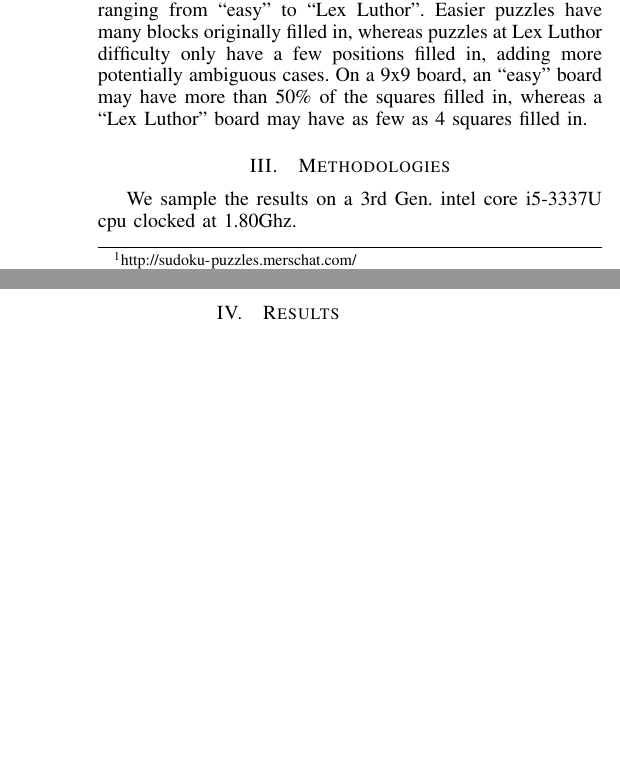
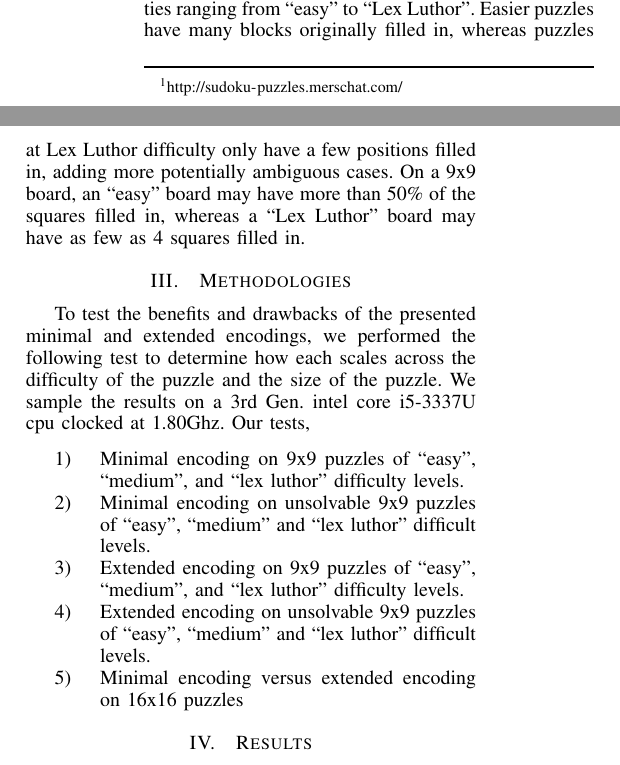
Before and after one commit to zakiganteng/sudokusolver, a LaTeX paper (docs/Sudoku_As_SAT.tex): two parts of the columns of page 1 of 2, joined at a grey line, cut so that both start at the same text, the shorter picture padded with empty space. Compiled offline with pdfLaTeX.

Commit message:
Adding more to methodologies section
Added to the methodologies section of the paper, writing up tests, and
reasoning.

I've also added "draft" mode, which will draw comments and format it slightly
differently. I've added the necessary changes to the macros.tex to handle
drawft mode.

```diff
--- a/docs/Sudoku_As_SAT.tex
+++ b/docs/Sudoku_As_SAT.tex
@@ -88,7 +96,23 @@ an ``easy'' board may have more than 50\% of the squares filled in, whereas a
 ``Lex Luthor'' board may have as few as 4 squares filled in.
 
 \section{Methodologies}
+To test the benefits and drawbacks of the presented minimal and extended
+encodings, we performed the following test to determine how each scales across
+the difficulty of the puzzle and the size of the puzzle.
 We sample the results on a 3rd Gen. intel core i5-3337U cpu clocked at 1.80Ghz.
+Our tests,
+\begin{enumerate}
+	\item Minimal encoding on 9x9 puzzles of ``easy'', ``medium'', and
+		``lex luthor'' difficulty levels.
+	\item Minimal encoding on unsolvable 9x9 puzzles of ``easy'',
+		``medium'' and ``lex luthor'' difficult levels.
+	\item Extended encoding on 9x9 puzzles of ``easy'', ``medium'', and
+		``lex luthor'' difficulty levels.
+	\item Extended encoding on unsolvable 9x9 puzzles of ``easy'',
+		``medium'' and ``lex luthor'' difficult levels.
+
+	\item Minimal encoding versus extended encoding on 16x16 puzzles
+\end{enumerate}
 
 \section{Results}
 
@@ -96,4 +120,9 @@ We sample the results on a 3rd Gen. intel core i5-3337U cpu clocked at 1.80Ghz.
 \subsection{Test 0}
+
+% \begin{tabular}{l l l l}
+% 	25x25 Lex Luther
+
+
 Minimal encoding on a puzzle that is solvable:
 (25x25 Lex Luther but solvable):
 Clauses  :413382
```
Also changed, not shown: docs/macros.tex (+9 -3 lines), docs/Sudoku_As_SAT.tex (49 more changed lines).
